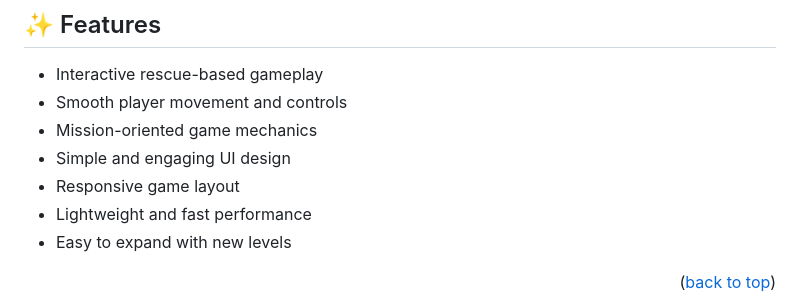
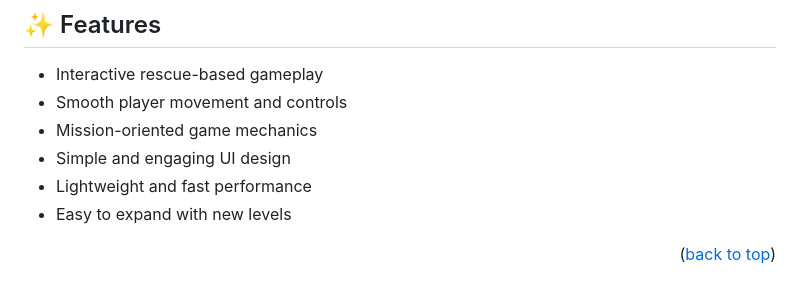
Before and after one commit to codewith-salman/Rescuer-Game, a Markdown page: README.md, the part around the change. GitHub-like rendering.

Commit message:
Update README to remove a feature
Removed 'Responsive game layout' from features list.

```diff
--- a/README.md
+++ b/README.md
@@ -78,7 +78,6 @@ This is a **front-end only game project**, built for learning, experimentation,
 - Smooth player movement and controls
 - Mission-oriented game mechanics
 - Simple and engaging UI design
-- Responsive game layout
 - Lightweight and fast performance
 - Easy to expand with new levels
 
```
